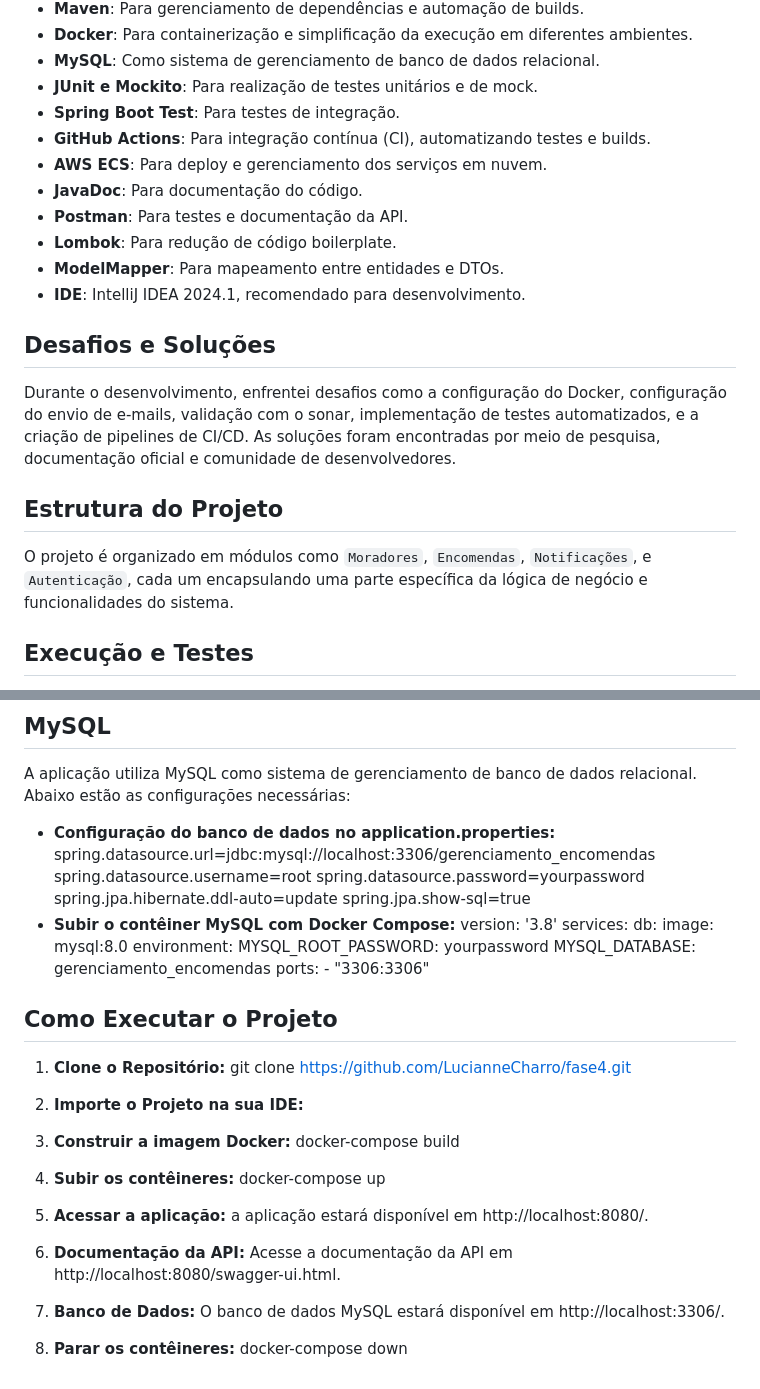
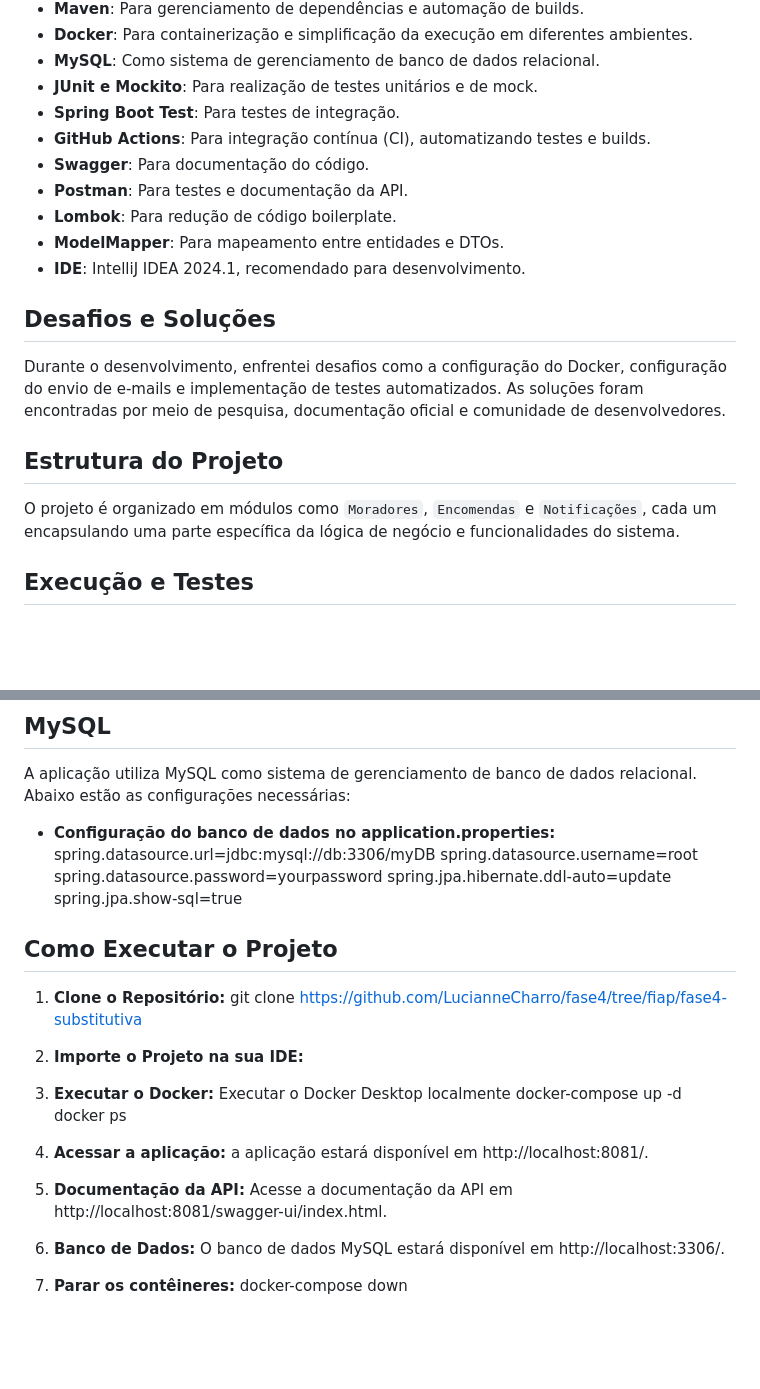
Before and after one commit to LucianneCharro/fase4, a Markdown page: README.md, 2 parts joined by grey strips. GitHub-like rendering; blank space fills up the shorter version.

Commit message:
versao final do swagger

```diff
--- a/README.md
+++ b/README.md
@@ -13,18 +13,17 @@ O projeto Sistema de Gerenciamento de Encomendas é uma aplicação desenvolvida
 - **JUnit e Mockito**: Para realização de testes unitários e de mock.
 - **Spring Boot Test**: Para testes de integração.
 - **GitHub Actions**: Para integração contínua (CI), automatizando testes e builds.
-- **AWS ECS**: Para deploy e gerenciamento dos serviços em nuvem.
-- **JavaDoc**: Para documentação do código.
+- **Swagger**: Para documentação do código.
 - **Postman**: Para testes e documentação da API.
 - **Lombok**: Para redução de código boilerplate.
 - **ModelMapper**: Para mapeamento entre entidades e DTOs.
 - **IDE**: IntelliJ IDEA 2024.1, recomendado para desenvolvimento.
 
 ## Desafios e Soluções
-Durante o desenvolvimento, enfrentei desafios como a configuração do Docker,  configuração do envio de e-mails, validação com o sonar, implementação de testes automatizados, e a criação de pipelines de CI/CD. As soluções foram encontradas por meio de pesquisa, documentação oficial e comunidade de desenvolvedores.
+Durante o desenvolvimento, enfrentei desafios como a configuração do Docker,  configuração do envio de e-mails e implementação de testes automatizados. As soluções foram encontradas por meio de pesquisa, documentação oficial e comunidade de desenvolvedores.
 
 ## Estrutura do Projeto
-O projeto é organizado em módulos como `Moradores`, `Encomendas`, `Notificações`, e `Autenticação`, cada um encapsulando uma parte específica da lógica de negócio e funcionalidades do sistema.
+O projeto é organizado em módulos como `Moradores`, `Encomendas` e `Notificações`, cada um encapsulando uma parte específica da lógica de negócio e funcionalidades do sistema.
 
 ## Execução e Testes
 Para executar o sistema localmente, siga os passos de clonagem do repositório, importação como projeto Maven, execução via Docker Compose para os serviços necessários, e inicialização da aplicação principal através da IDE. A aplicação está configurada para rodar na porta padrão do Spring Boot (8080), a menos que especificado de outra forma no `application.properties`.
@@ -130,27 +106,25 @@ A configuração de segurança da aplicação foi feita utilizando Spring Securi
 ## MySQL
 
 A aplicação utiliza MySQL como sistema de gerenciamento de banco de dados relacional. Abaixo estão as configurações necessárias:
-- **Configuração do banco de dados no application.properties:**  spring.datasource.url=jdbc:mysql://localhost:3306/gerenciamento_encomendas spring.datasource.username=root spring.datasource.password=yourpassword spring.jpa.hibernate.ddl-auto=update spring.jpa.show-sql=true
-- **Subir o contêiner MySQL com Docker Compose:** version: '3.8' services: db: image: mysql:8.0 environment: MYSQL_ROOT_PASSWORD: yourpassword MYSQL_DATABASE: gerenciamento_encomendas ports: - "3306:3306"
+- **Configuração do banco de dados no application.properties:**  spring.datasource.url=jdbc:mysql://db:3306/myDB spring.datasource.username=root spring.datasource.password=yourpassword spring.jpa.hibernate.ddl-auto=update spring.jpa.show-sql=true
 
 ## Como Executar o Projeto
 
 1. **Clone o Repositório:**
-   git clone https://github.com/LucianneCharro/fase4.git
+   git clone https://github.com/LucianneCharro/fase4/tree/fiap/fase4-substitutiva
 
-2. **Importe o Projeto na sua IDE:**
+3. **Importe o Projeto na sua IDE:**
 
-3. **Construir a imagem  Docker:**
-   docker-compose build
-
-4. **Subir os contêineres:**
-   docker-compose up
+3. **Executar o Docker:**
+   Executar o Docker Desktop localmente
+   docker-compose up -d
+   docker ps
 
 5. **Acessar a aplicação:**
-   a aplicação estará disponível em http://localhost:8080/.
+   a aplicação estará disponível em http://localhost:8081/.
 
 6. **Documentação da API:**
-    Acesse a documentação da API em http://localhost:8080/swagger-ui.html.
+    Acesse a documentação da API em http://localhost:8081/swagger-ui/index.html.
 
 7. **Banco de Dados:**
    O banco de dados MySQL estará disponível em http://localhost:3306/.
```
Also changed, not shown: other parts of README.md (+9 -32 lines).
